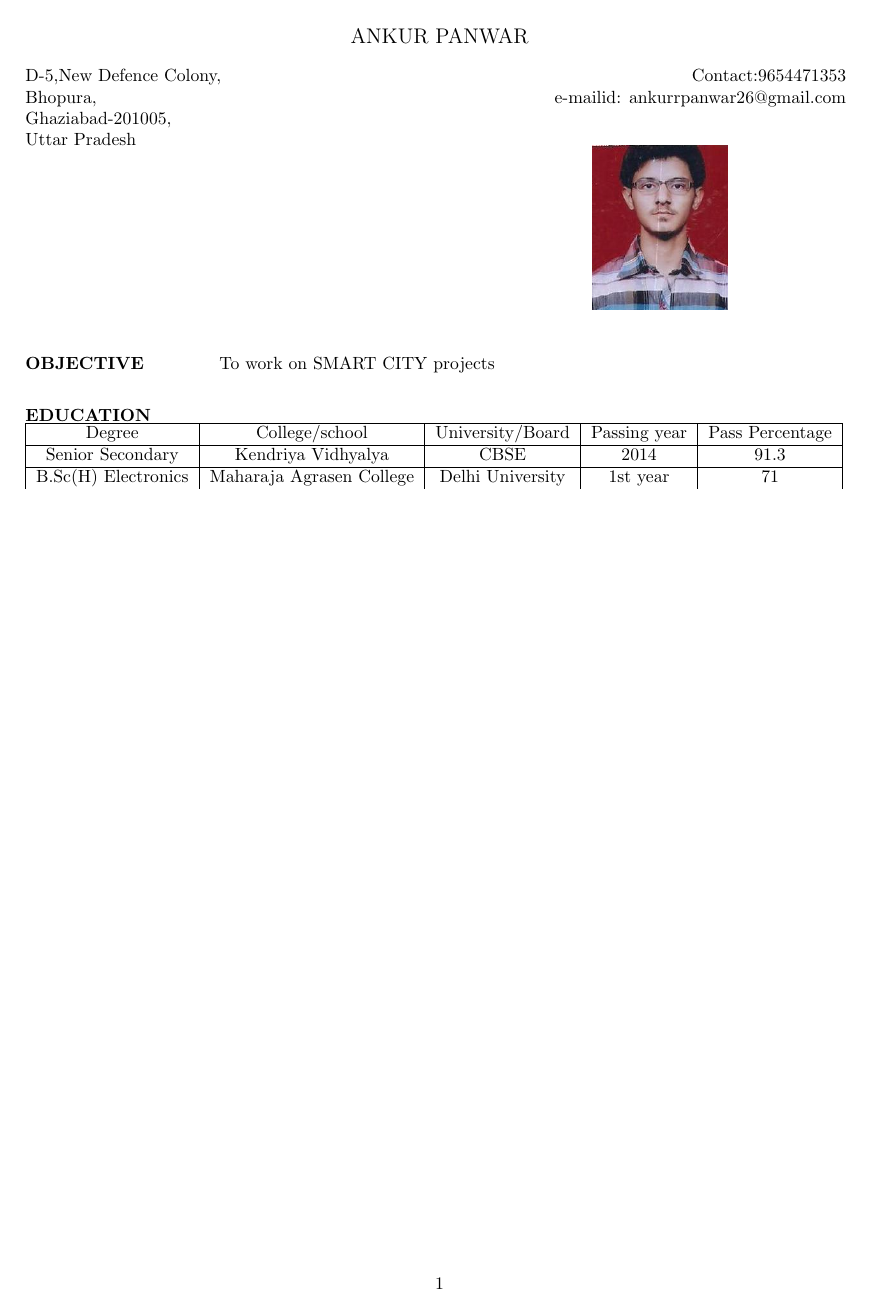
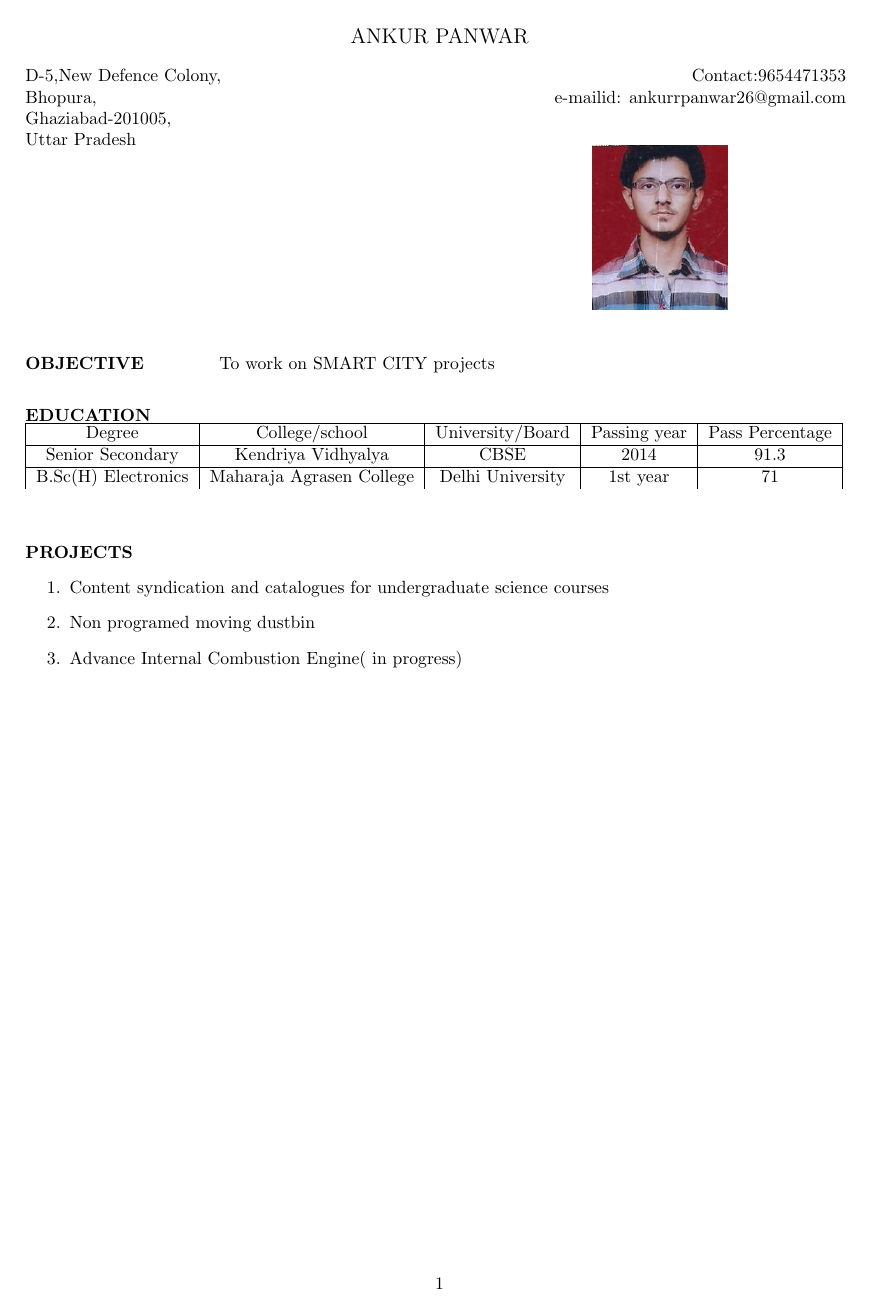
Before and after one commit to Ankurrpanwar26/Ankur_Resume, a LaTeX CV (mycv.tex): the whole page. Compiled offline with pdfLaTeX.

Commit message:
Projects

```diff
--- a/mycv.tex
+++ b/mycv.tex
@@ -49,4 +49,15 @@ Uttar Pradesh\\
 	\end{tabular}
 \end{flushleft}
 
+\begin{flushleft}
+	\vspace{0.30in}
+	\textbf{PROJECTS}
+	\begin{enumerate}
+		\item Content syndication and catalogues for undergraduate science courses\\
+		\item Non programed moving dustbin\\
+		\item Advance Internal Combustion Engine( in progress)\\
+
+	\end{enumerate}
+\end{flushleft}
+
 \end{document}
```
Also changed, not shown: mycv.pdf, 2 other files.
